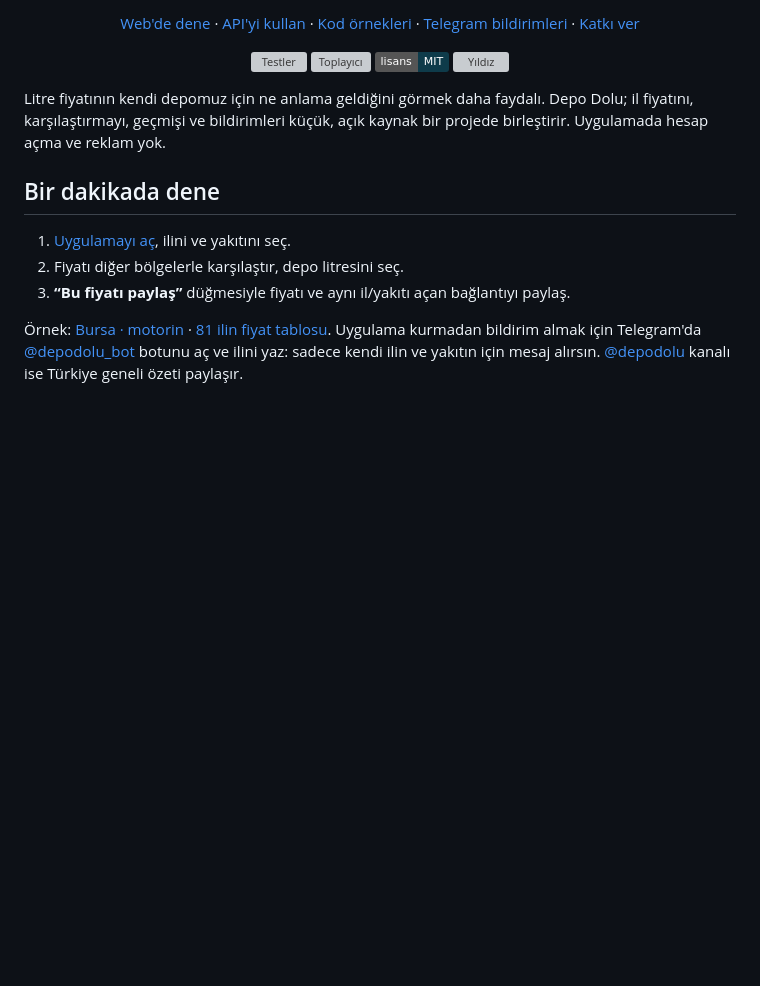
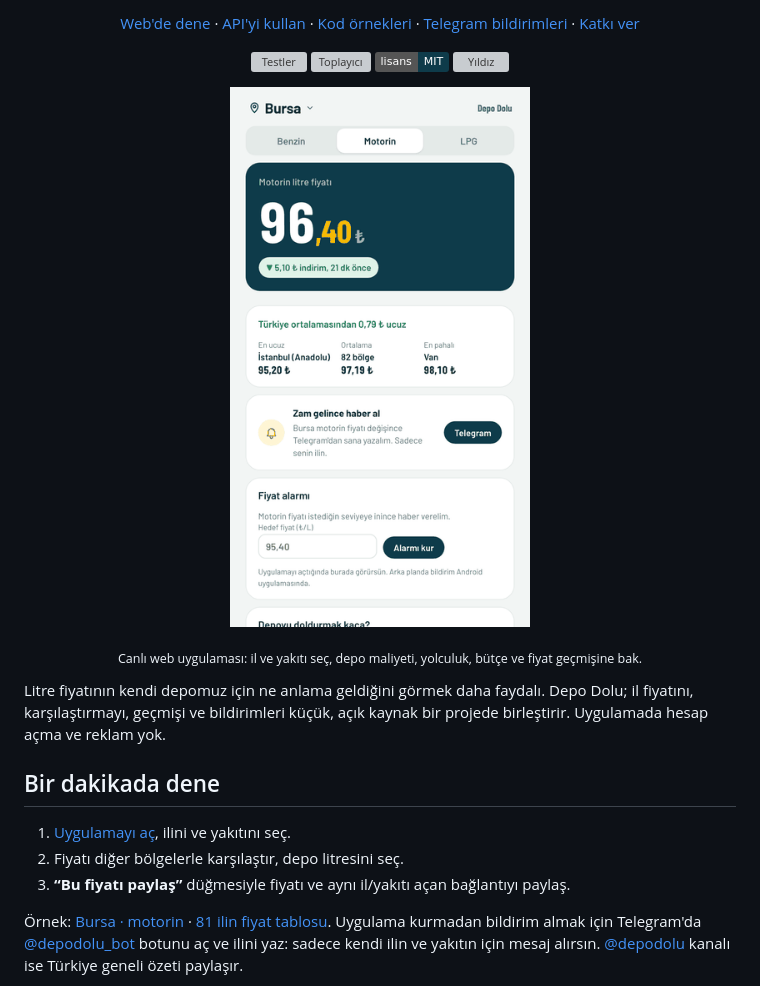
Before and after one commit to ozkurtomer/depo-dolu, a Markdown page: README.tr.md, the part around the change. GitHub-like rendering; pictures changed too: docs/demo.gif (added); badges without logos; blank space fills up the shorter version; grey boxes are pictures that could not be loaded.

```diff
--- a/README.tr.md
+++ b/README.tr.md
@@ -16,6 +16,9 @@
 [![Yıldız](https://img.shields.io/github/stars/ozkurtomer/depo-dolu?style=social)](https://github.com/ozkurtomer/depo-dolu/stargazers)
 
 </div>
+
+<p align="center"><img src="docs/demo.gif" alt="Depo Dolu web uygulaması: il ve yakıt değiştirme, ardından depo maliyeti, yakıt defteri, yolculuk, aylık bütçe ve fiyat geçmişi" width="300"></p>
+<p align="center"><sub>Canlı web uygulaması: il ve yakıtı seç, depo maliyeti, yolculuk, bütçe ve fiyat geçmişine bak.</sub></p>
 
 Litre fiyatının kendi depomuz için ne anlama geldiğini görmek daha faydalı. Depo Dolu; il fiyatını, karşılaştırmayı, geçmişi ve bildirimleri küçük, açık kaynak bir projede birleştirir. Uygulamada hesap açma ve reklam yok.
 
```
Also changed, not shown: README.md (+3 -0 lines).
